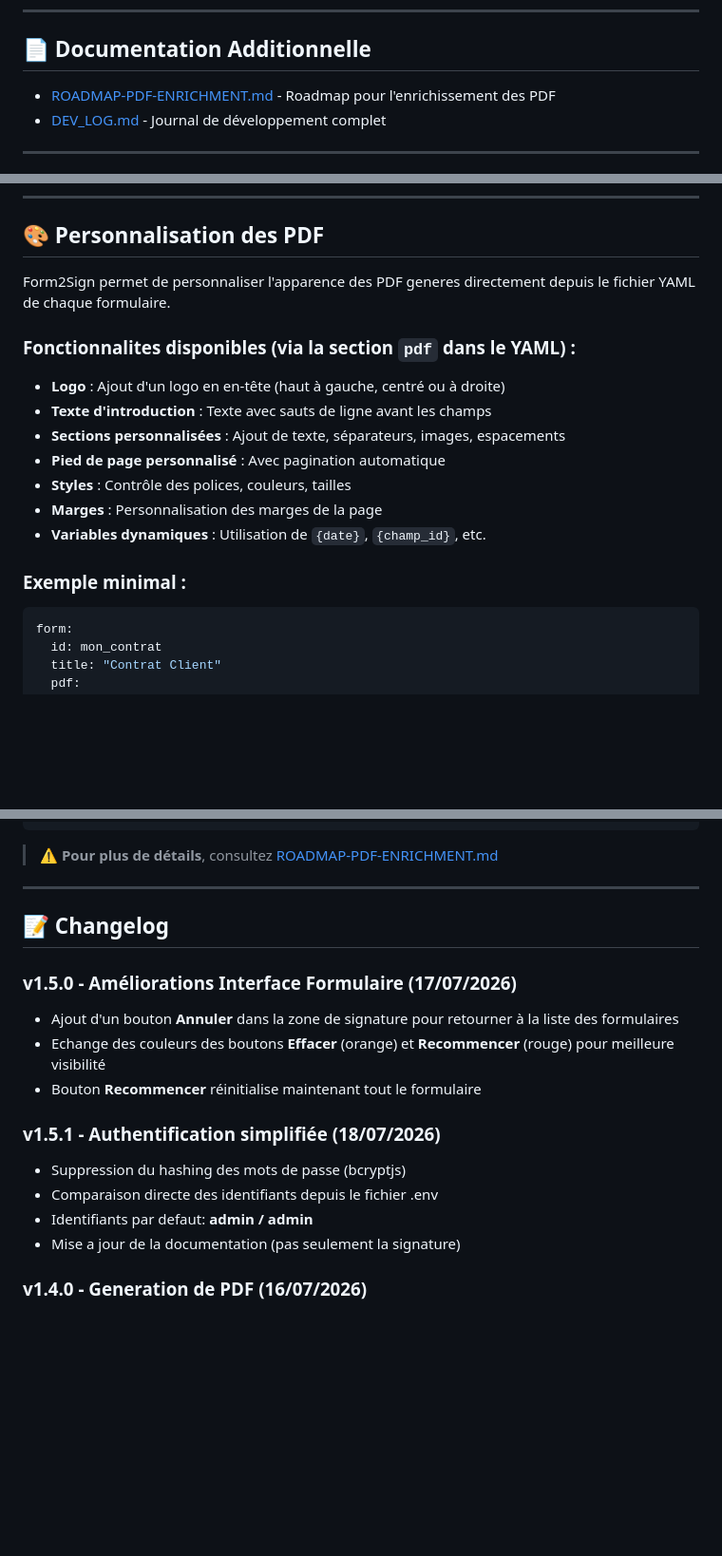
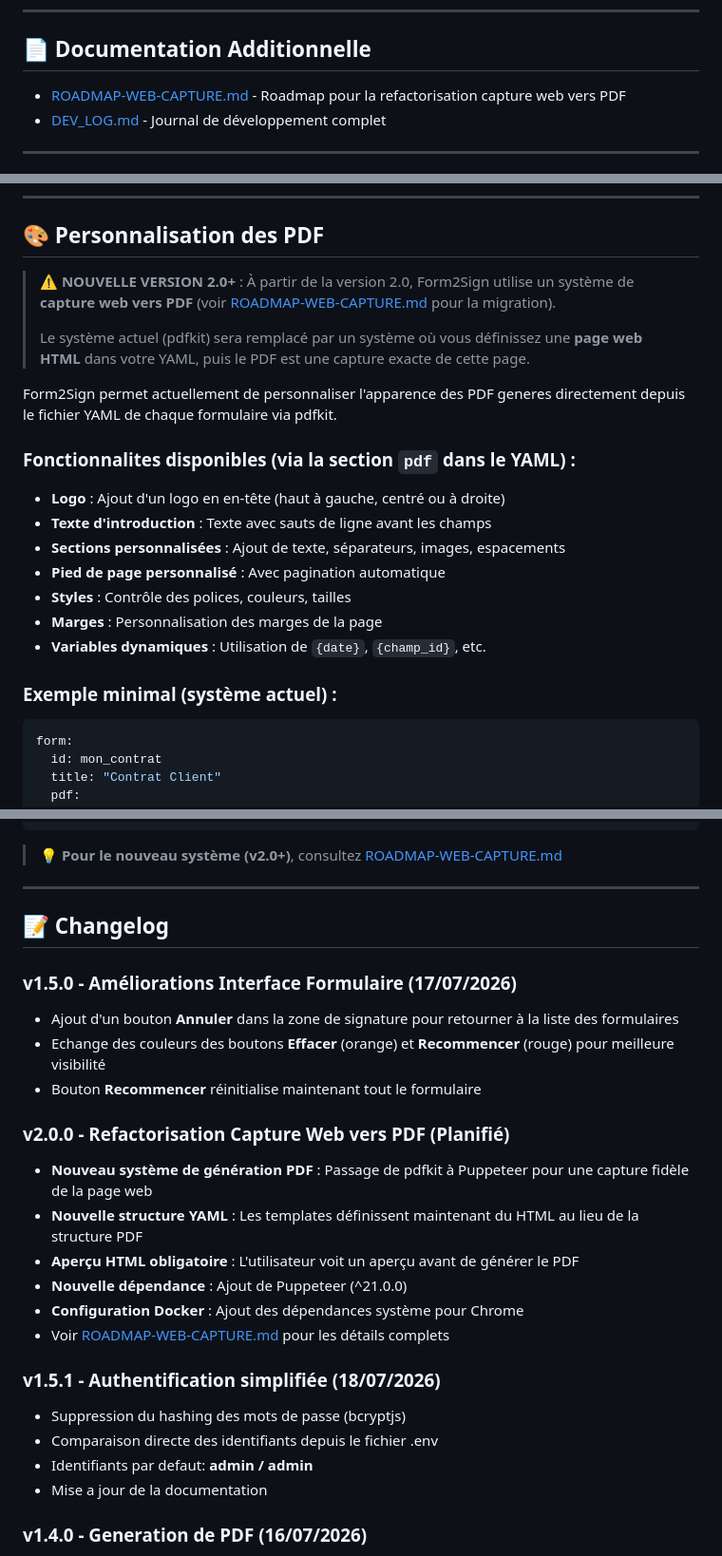
Before and after one commit to SHARKYBLUSTER/Form2sign, a Markdown page: README.md, 3 parts joined by grey strips. Shown at 95% size. Drawn GitHub-style; blank space fills up the shorter version.

````diff
--- a/README.md
+++ b/README.md
@@ -179,7 +179,7 @@ curl -I http://localhost:3000/api/pdfs/download/[NOM_DU_PDF].pdf
 
 ## 📄 Documentation Additionnelle
 
-- [ROADMAP-PDF-ENRICHMENT.md](ROADMAP-PDF-ENRICHMENT.md) - Roadmap pour l'enrichissement des PDF
+- [ROADMAP-WEB-CAPTURE.md](ROADMAP-WEB-CAPTURE.md) - Roadmap pour la refactorisation capture web vers PDF
 - [DEV_LOG.md](DEV_LOG.md) - Journal de développement complet
 
 ---
@@ -572,7 +572,11 @@ docker compose up -d
 
 ## 🎨 Personnalisation des PDF
 
-Form2Sign permet de personnaliser l'apparence des PDF generes directement depuis le fichier YAML de chaque formulaire.
+> **⚠️ NOUVELLE VERSION 2.0+** : À partir de la version 2.0, Form2Sign utilise un système de **capture web vers PDF** (voir [ROADMAP-WEB-CAPTURE.md](ROADMAP-WEB-CAPTURE.md) pour la migration).
+>
+> Le système actuel (pdfkit) sera remplacé par un système où vous définissez une **page web HTML** dans votre YAML, puis le PDF est une capture exacte de cette page.
+
+Form2Sign permet actuellement de personnaliser l'apparence des PDF generes directement depuis le fichier YAML de chaque formulaire via pdfkit.
 
 ### Fonctionnalites disponibles (via la section `pdf` dans le YAML) :
 - **Logo** : Ajout d'un logo en en-tête (haut à gauche, centré ou à droite)
@@ -583,7 +587,7 @@ Form2Sign permet de personnaliser l'apparence des PDF generes directement depuis
 - **Marges** : Personnalisation des marges de la page
 - **Variables dynamiques** : Utilisation de `{date}`, `{champ_id}`, etc.
 
-### Exemple minimal :
+### Exemple minimal (système actuel) :
 ```yaml
 form:
   id: mon_contrat
@@ -605,7 +609,7 @@ form:
       required: true
 ```
 
-> ⚠️ **Pour plus de détails**, consultez [ROADMAP-PDF-ENRICHMENT.md](ROADMAP-PDF-ENRICHMENT.md)
+> 💡 **Pour le nouveau système (v2.0+)**, consultez [ROADMAP-WEB-CAPTURE.md](ROADMAP-WEB-CAPTURE.md)
 
 ---
 
@@ -616,11 +620,19 @@ form:
 - Echange des couleurs des boutons **Effacer** (orange) et **Recommencer** (rouge) pour meilleure visibilité
 - Bouton **Recommencer** réinitialise maintenant tout le formulaire
 
+### v2.0.0 - Refactorisation Capture Web vers PDF (Planifié)
+- **Nouveau système de génération PDF** : Passage de pdfkit à Puppeteer pour une capture fidèle de la page web
+- **Nouvelle structure YAML** : Les templates définissent maintenant du HTML au lieu de la structure PDF
+- **Aperçu HTML obligatoire** : L'utilisateur voit un aperçu avant de générer le PDF
+- **Nouvelle dépendance** : Ajout de Puppeteer (^21.0.0)
+- **Configuration Docker** : Ajout des dépendances système pour Chrome
+- Voir [ROADMAP-WEB-CAPTURE.md](ROADMAP-WEB-CAPTURE.md) pour les détails complets
+
 ### v1.5.1 - Authentification simplifiée (18/07/2026)
 - Suppression du hashing des mots de passe (bcryptjs)
 - Comparaison directe des identifiants depuis le fichier .env
 - Identifiants par defaut: **admin / admin**
-- Mise a jour de la documentation (pas seulement la signature)
+- Mise a jour de la documentation
 
 ### v1.4.0 - Generation de PDF (16/07/2026)
 - Implementation de l'API POST /api/generate-pdf
````
Also changed, not shown: DEV_LOG.md (+57 -0 lines), ROADMAP-PDF-ENRICHMENT.md (deleted, +0 -586 lines).
